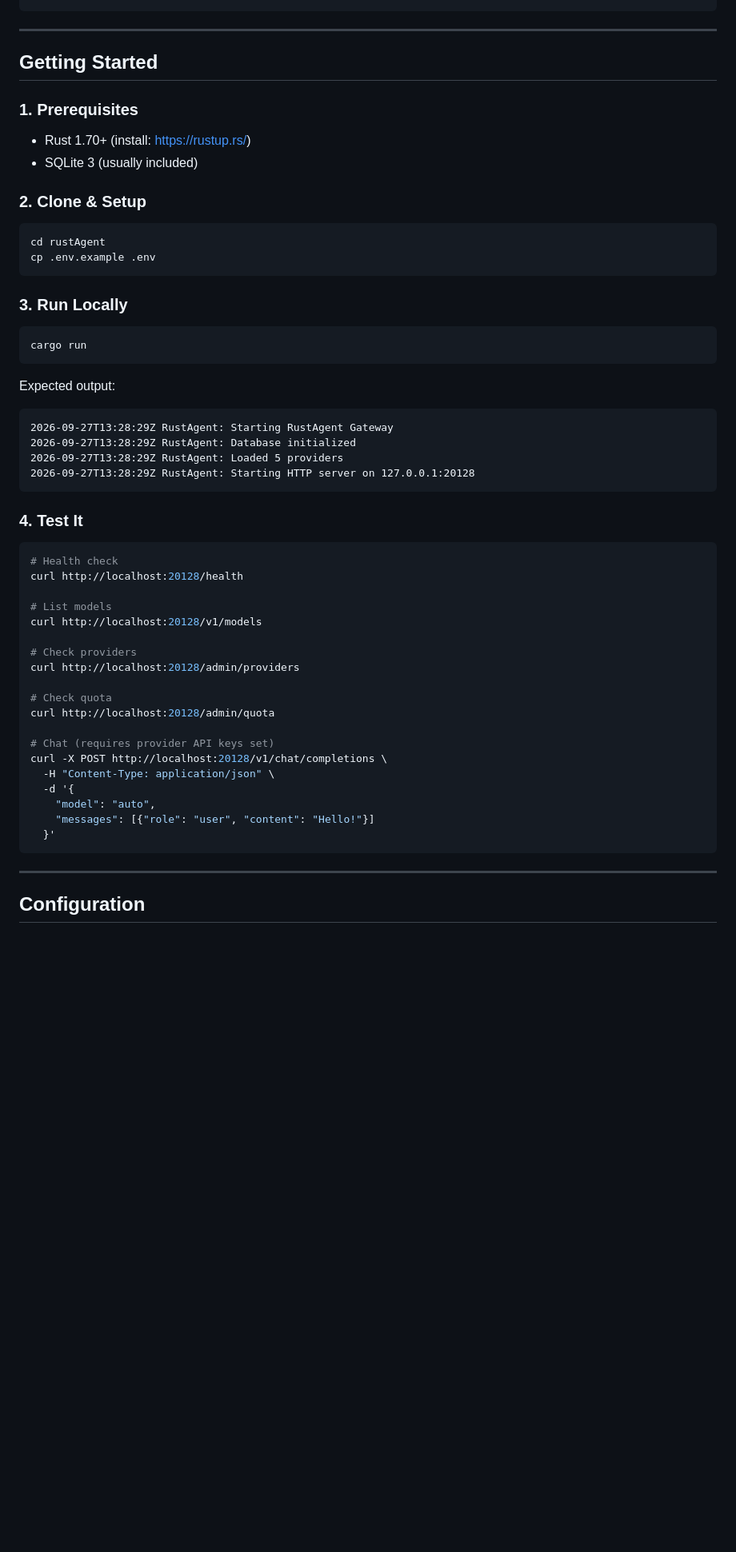
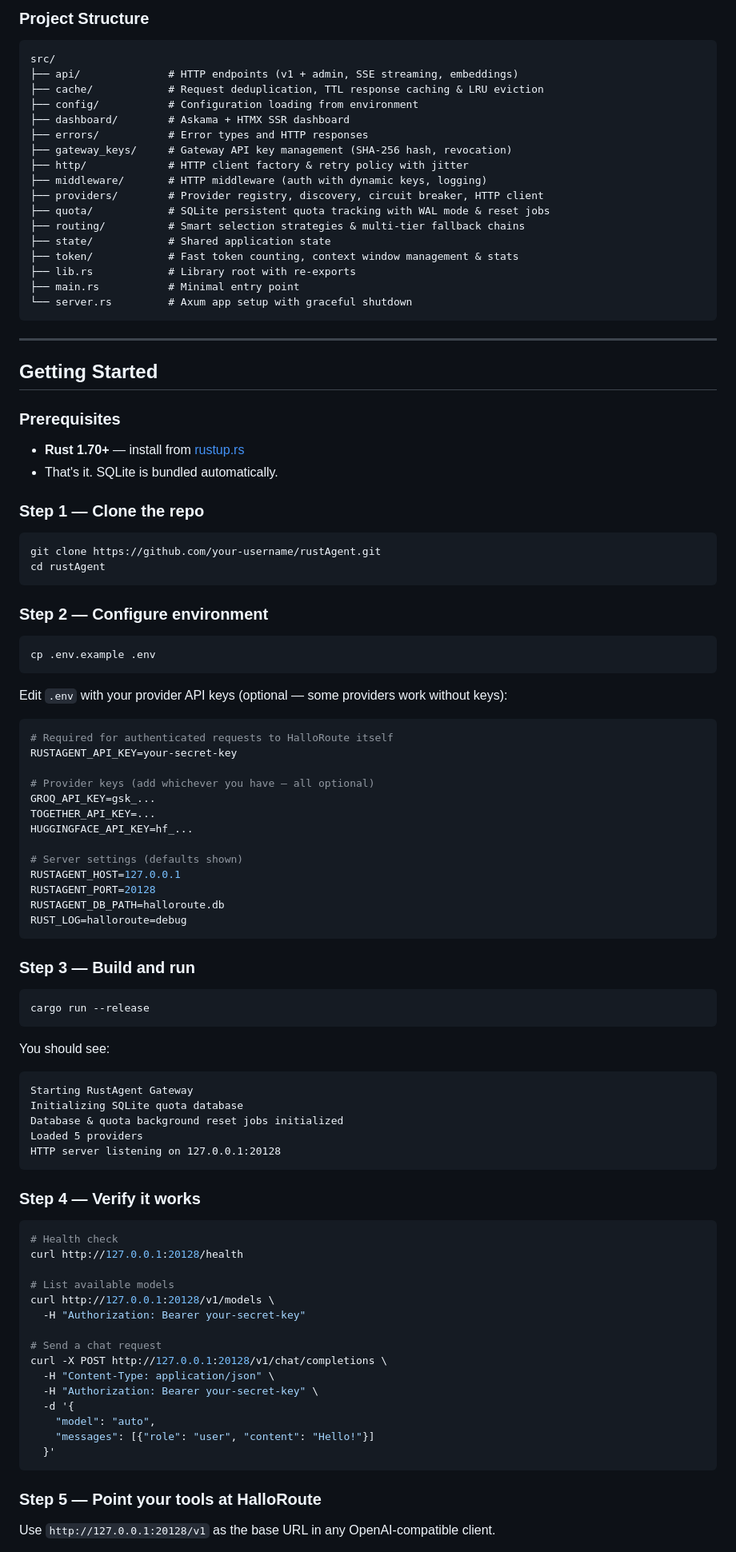
Before and after one commit to Halloloid/halloroute, a Markdown page: README.md, the part around one of its changes. Shown at 80% size. Drawn GitHub-style; blank space fills up the shorter version.

````diff
--- a/README.md
+++ b/README.md
@@ -59,56 +71,102 @@ rustAgent/
+### Project Structure
+
+```
+src/
+├── api/              # HTTP endpoints (v1 + admin, SSE streaming, embeddings)
+├── cache/            # Request deduplication, TTL response caching & LRU eviction
+├── config/           # Configuration loading from environment
+├── dashboard/        # Askama + HTMX SSR dashboard
+├── errors/           # Error types and HTTP responses
+├── gateway_keys/     # Gateway API key management (SHA-256 hash, revocation)
+├── http/             # HTTP client factory & retry policy with jitter
+├── middleware/       # HTTP middleware (auth with dynamic keys, logging)
+├── providers/        # Provider registry, discovery, circuit breaker, HTTP client
+├── quota/            # SQLite persistent quota tracking with WAL mode & reset jobs
+├── routing/          # Smart selection strategies & multi-tier fallback chains
+├── state/            # Shared application state
+├── token/            # Fast token counting, context window management & stats
+├── lib.rs            # Library root with re-exports
+├── main.rs           # Minimal entry point
+└── server.rs         # Axum app setup with graceful shutdown
 ```
 
 ---
 
 ## Getting Started
 
-### 1. **Prerequisites**
-- Rust 1.70+ (install: https://rustup.rs/)
-- SQLite 3 (usually included)
+### Prerequisites
 
-### 2. **Clone & Setup**
+- **Rust 1.70+** — install from [rustup.rs](https://rustup.rs/)
+- That's it. SQLite is bundled automatically.
+
+### Step 1 — Clone the repo
+
 ```bash
+git clone https://github.com/your-username/rustAgent.git
 cd rustAgent
+```
+
+### Step 2 — Configure environment
+
+```bash
 cp .env.example .env
 ```
 
-### 3. **Run Locally**
+Edit `.env` with your provider API keys (optional — some providers work without keys):
+
 ```bash
-cargo run
+# Required for authenticated requests to HalloRoute itself
+RUSTAGENT_API_KEY=your-secret-key
+
+# Provider keys (add whichever you have — all optional)
+GROQ_API_KEY=gsk_...
+TOGETHER_API_KEY=...
+HUGGINGFACE_API_KEY=hf_...
+
+# Server settings (defaults shown)
+RUSTAGENT_HOST=127.0.0.1
+RUSTAGENT_PORT=20128
+RUSTAGENT_DB_PATH=halloroute.db
+RUST_LOG=halloroute=debug
 ```
 
-Expected output:
-```
-2026-09-27T13:28:29Z RustAgent: Starting RustAgent Gateway
-2026-09-27T13:28:29Z RustAgent: Database initialized
-2026-09-27T13:28:29Z RustAgent: Loaded 5 providers
-2026-09-27T13:28:29Z RustAgent: Starting HTTP server on 127.0.0.1:20128
+### Step 3 — Build and run
+
+```bash
+cargo run --release
 ```
 
-### 4. **Test It**
+You should see:
+
+```
+Starting RustAgent Gateway
+Initializing SQLite quota database
+Database & quota background reset jobs initialized
+Loaded 5 providers
+HTTP server listening on 127.0.0.1:20128
+```
+
+### Step 4 — Verify it works
+
 ```bash
 # Health check
-curl http://localhost:20128/health
+curl http://127.0.0.1:20128/health
 
-# List models
-curl http://localhost:20128/v1/models
+# List available models
+curl http://127.0.0.1:20128/v1/models \
+  -H "Authorization: Bearer your-secret-key"
 
-# Check providers
-curl http://localhost:20128/admin/providers
-
-# Check quota
-curl http://localhost:20128/admin/quota
-
-# Chat (requires provider API keys set)
-curl -X POST http://localhost:20128/v1/chat/completions \
+# Send a chat request
+curl -X POST http://127.0.0.1:20128/v1/chat/completions \
   -H "Content-Type: application/json" \
+  -H "Authorization: Bearer your-secret-key" \
   -d '{
     "model": "auto",
     "messages": [{"role": "user", "content": "Hello!"}]
   }'
 ```
 
----
+### Step 5 — Point your tools at HalloRoute
 
-## Configuration
+Use `http://127.0.0.1:20128/v1` as the base URL in any OpenAI-compatible client.
 
````
Also changed, not shown: other parts of README.md (+126 -167 lines).
